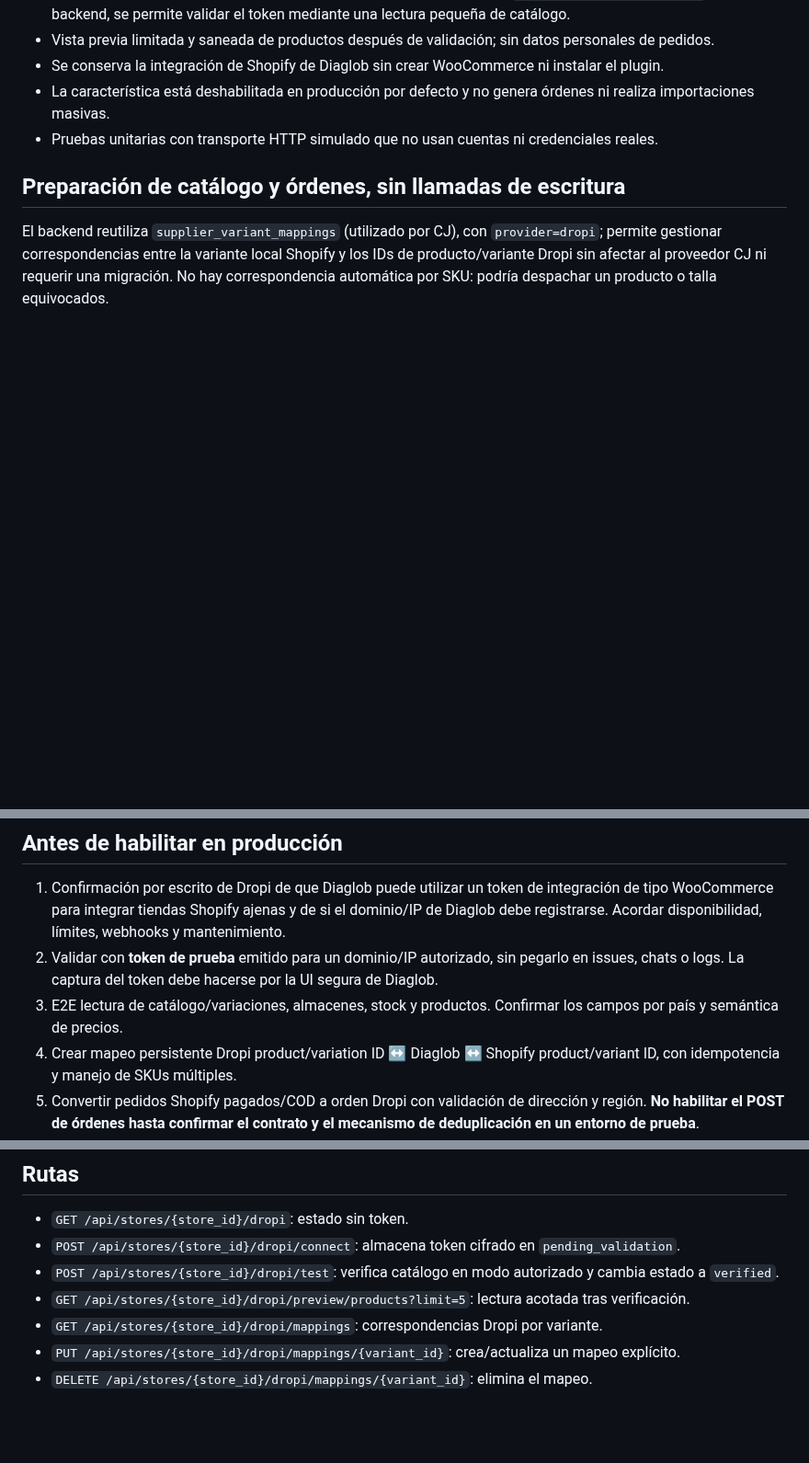
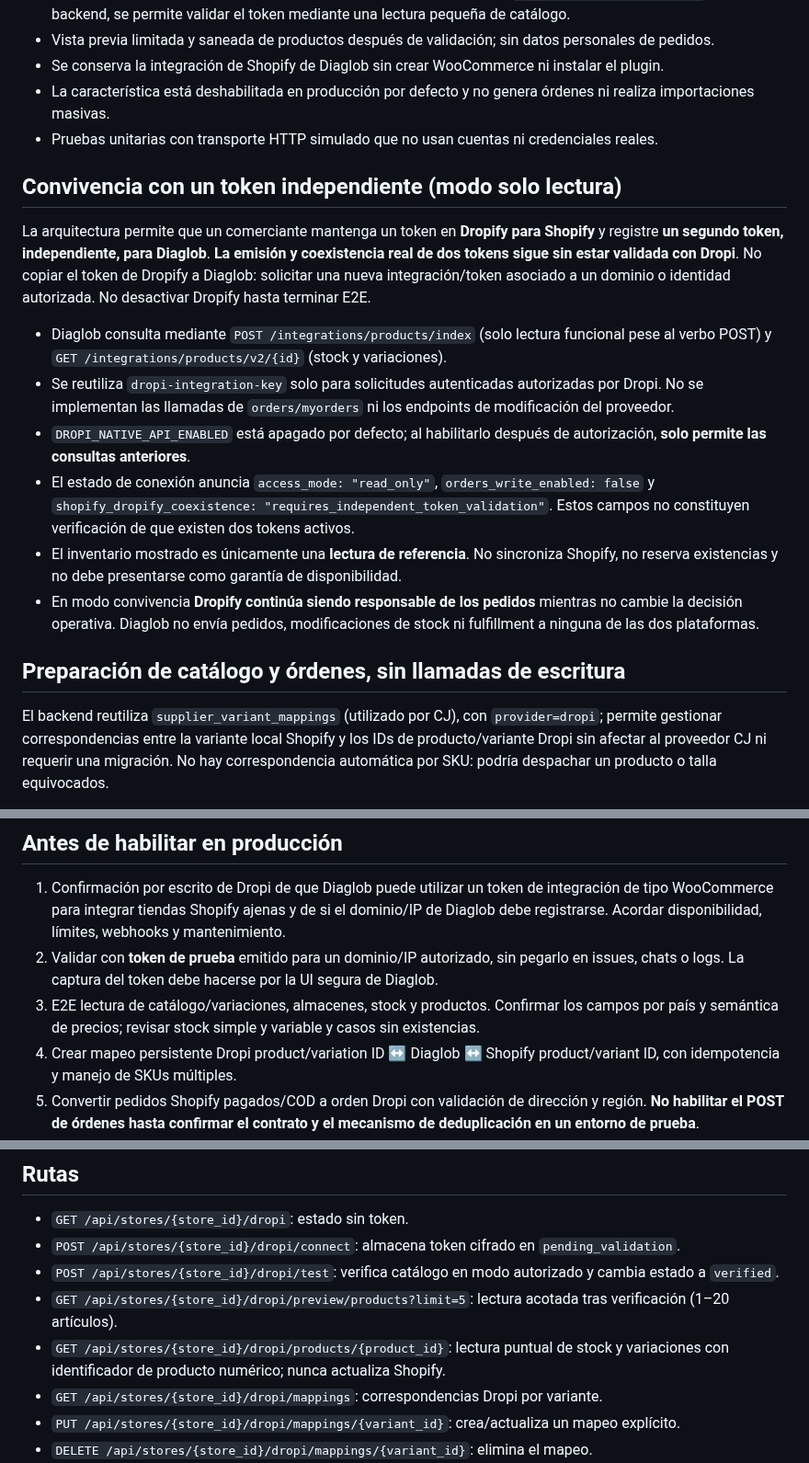
Before and after one commit to donardi-1997/diaglob, a Markdown page: docs/dropi-shopify-adapter.md, 3 parts joined by grey strips. Shown at 92% size. GitHub-like rendering; blank space fills up the shorter version.

Commit message:
docs(dropi): document independent token coexistence and product inventory read-only contract

```diff
--- a/docs/dropi-shopify-adapter.md
+++ b/docs/dropi-shopify-adapter.md
@@ -35,6 +35,17 @@ Código fuente público de Dropify: https://github.com/common-repository/wc-drop
 - La característica está deshabilitada en producción por defecto y no genera órdenes ni realiza importaciones masivas.
 - Pruebas unitarias con transporte HTTP simulado que no usan cuentas ni credenciales reales.
 
+## Convivencia con un token independiente (modo solo lectura)
+
+La arquitectura permite que un comerciante mantenga un token en **Dropify para Shopify** y registre **un segundo token, independiente, para Diaglob**. **La emisión y coexistencia real de dos tokens sigue sin estar validada con Dropi**. No copiar el token de Dropify a Diaglob: solicitar una nueva integración/token asociado a un dominio o identidad autorizada. No desactivar Dropify hasta terminar E2E.
+
+- Diaglob consulta mediante `POST /integrations/products/index` (solo lectura funcional pese al verbo POST) y `GET /integrations/products/v2/{id}` (stock y variaciones).
+- Se reutiliza `dropi-integration-key` solo para solicitudes autenticadas autorizadas por Dropi. No se implementan las llamadas de `orders/myorders` ni los endpoints de modificación del proveedor.
+- `DROPI_NATIVE_API_ENABLED` está apagado por defecto; al habilitarlo después de autorización, **solo permite las consultas anteriores**.
+- El estado de conexión anuncia `access_mode: "read_only"`, `orders_write_enabled: false` y `shopify_dropify_coexistence: "requires_independent_token_validation"`. Estos campos no constituyen verificación de que existen dos tokens activos.
+- El inventario mostrado es únicamente una **lectura de referencia**. No sincroniza Shopify, no reserva existencias y no debe presentarse como garantía de disponibilidad.
+- En modo convivencia **Dropify continúa siendo responsable de los pedidos** mientras no cambie la decisión operativa. Diaglob no envía pedidos, modificaciones de stock ni fulfillment a ninguna de las dos plataformas.
+
 ## Preparación de catálogo y órdenes, sin llamadas de escritura
 
 El backend reutiliza `supplier_variant_mappings` (utilizado por CJ), con `provider=dropi`; permite gestionar correspondencias entre la variante local Shopify y los IDs de producto/variante Dropi sin afectar al proveedor CJ ni requerir una migración. No hay correspondencia automática por SKU: podría despachar un producto o talla equivocados.
@@ -49,7 +60,7 @@ La interfaz de la tienda muestra un editor de variantes y permite revisar hasta
 
 1. Confirmación por escrito de Dropi de que Diaglob puede utilizar un token de integración de tipo WooCommerce para integrar tiendas Shopify ajenas y de si el dominio/IP de Diaglob debe registrarse. Acordar disponibilidad, límites, webhooks y mantenimiento.
 2. Validar con **token de prueba** emitido para un dominio/IP autorizado, sin pegarlo en issues, chats o logs. La captura del token debe hacerse por la UI segura de Diaglob.
-3. E2E lectura de catálogo/variaciones, almacenes, stock y productos. Confirmar los campos por país y semántica de precios.
+3. E2E lectura de catálogo/variaciones, almacenes, stock y productos. Confirmar los campos por país y semántica de precios; revisar stock simple y variable y casos sin existencias.
 4. Crear mapeo persistente Dropi product/variation ID ↔ Diaglob ↔ Shopify product/variant ID, con idempotencia y manejo de SKUs múltiples.
 5. Convertir pedidos Shopify pagados/COD a orden Dropi con validación de dirección y región. **No habilitar el POST de órdenes hasta confirmar el contrato y el mecanismo de deduplicación en un entorno de prueba**.
 6. Reconciliar número de guía, transportadora, estados, inventario, cancelaciones, devoluciones y errores con webhooks firmados o polling permitido. No asumir que el webhook actual de Dropi verifica una firma o modifica pedidos.
@@ -60,7 +71,8 @@ La interfaz de la tienda muestra un editor de variantes y permite revisar hasta
 - `GET /api/stores/{store_id}/dropi`: estado sin token.
 - `POST /api/stores/{store_id}/dropi/connect`: almacena token cifrado en `pending_validation`.
 - `POST /api/stores/{store_id}/dropi/test`: verifica catálogo en modo autorizado y cambia estado a `verified`.
-- `GET /api/stores/{store_id}/dropi/preview/products?limit=5`: lectura acotada tras verificación.
+- `GET /api/stores/{store_id}/dropi/preview/products?limit=5`: lectura acotada tras verificación (1–20 artículos).
+- `GET /api/stores/{store_id}/dropi/products/{product_id}`: lectura puntual de stock y variaciones con identificador de producto numérico; nunca actualiza Shopify.
 - `GET /api/stores/{store_id}/dropi/mappings`: correspondencias Dropi por variante.
 - `PUT /api/stores/{store_id}/dropi/mappings/{variant_id}`: crea/actualiza un mapeo explícito.
 - `DELETE /api/stores/{store_id}/dropi/mappings/{variant_id}`: elimina el mapeo.
```
